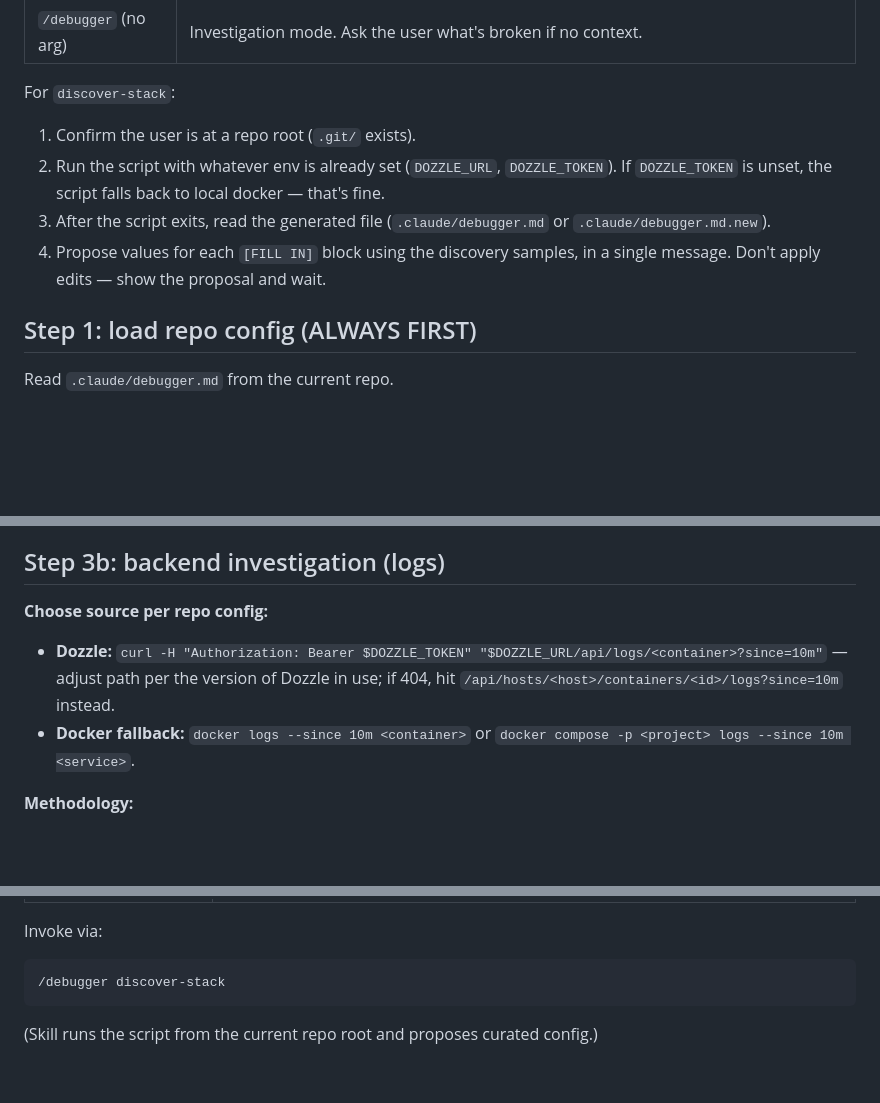
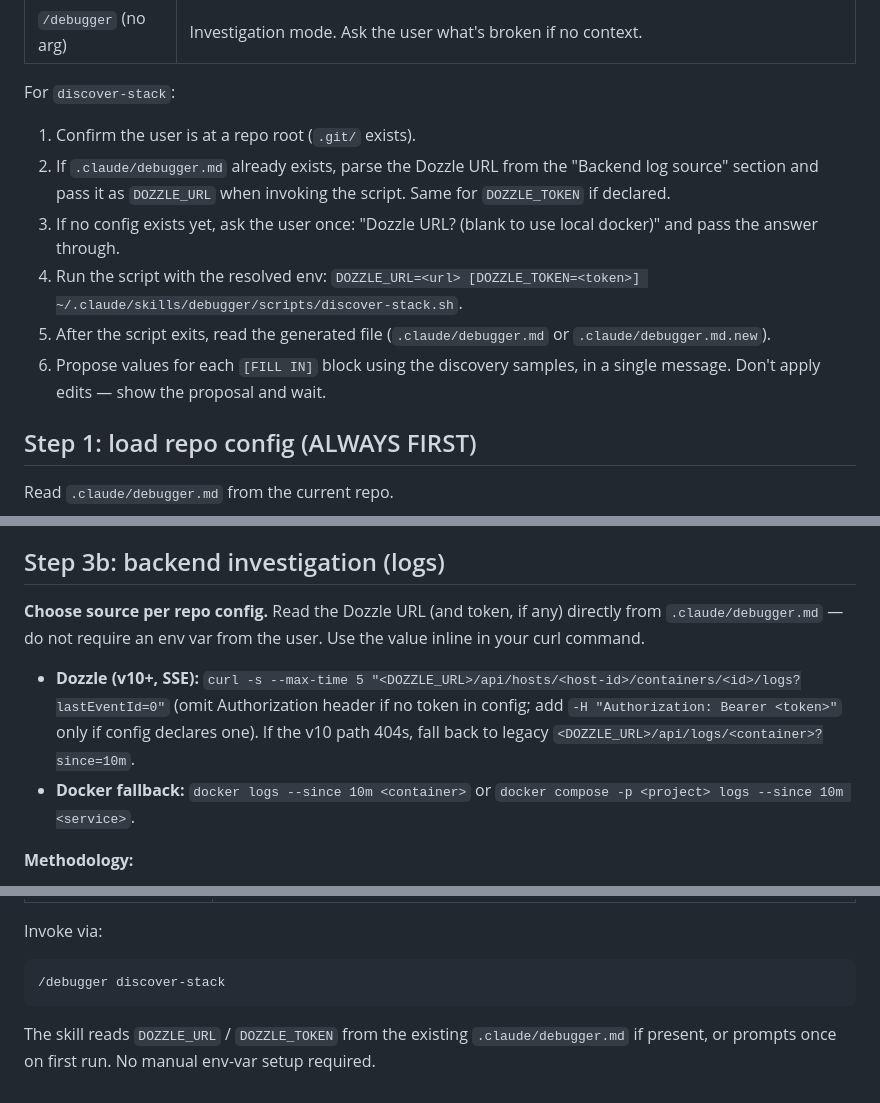
Before and after one commit to Autarquico/skills, a Markdown page: debugger/SKILL.md, 3 parts joined by grey strips. Drawn GitHub-style; blank space fills up the shorter version.

Commit message:
feat(debugger): read Dozzle URL from repo config, no env var needed
The skill now parses the Dozzle URL (and token, if any) directly from
.claude/debugger.md and uses it inline in curl/script invocations. Users
no longer need to export DOZZLE_URL manually before each session — it
lives with the repo config, where it belongs.

Co-Authored-By: Claude Opus 4.7 (1M context) <noreply@anthropic.com>

````diff
--- a/debugger/SKILL.md
+++ b/debugger/SKILL.md
@@ -44,9 +44,11 @@ Dispatch on the first argument:
 For `discover-stack`:
 
 1. Confirm the user is at a repo root (`.git/` exists).
-2. Run the script with whatever env is already set (`DOZZLE_URL`, `DOZZLE_TOKEN`). If `DOZZLE_TOKEN` is unset, the script falls back to local docker — that's fine.
-3. After the script exits, read the generated file (`.claude/debugger.md` or `.claude/debugger.md.new`).
-4. Propose values for each `[FILL IN]` block using the discovery samples, in a single message. Don't apply edits — show the proposal and wait.
+2. If `.claude/debugger.md` already exists, parse the Dozzle URL from the "Backend log source" section and pass it as `DOZZLE_URL` when invoking the script. Same for `DOZZLE_TOKEN` if declared.
+3. If no config exists yet, ask the user once: "Dozzle URL? (blank to use local docker)" and pass the answer through.
+4. Run the script with the resolved env: `DOZZLE_URL=<url> [DOZZLE_TOKEN=<token>] ~/.claude/skills/debugger/scripts/discover-stack.sh`.
+5. After the script exits, read the generated file (`.claude/debugger.md` or `.claude/debugger.md.new`).
+6. Propose values for each `[FILL IN]` block using the discovery samples, in a single message. Don't apply edits — show the proposal and wait.
 
 ## Step 1: load repo config (ALWAYS FIRST)
 
@@ -92,9 +94,9 @@ If the user gave a named repro recipe from the repo config ("run the checkout re
 
 ## Step 3b: backend investigation (logs)
 
-**Choose source per repo config:**
+**Choose source per repo config.** Read the Dozzle URL (and token, if any) directly from `.claude/debugger.md` — do not require an env var from the user. Use the value inline in your curl command.
 
-- **Dozzle:** `curl -H "Authorization: Bearer $DOZZLE_TOKEN" "$DOZZLE_URL/api/logs/<container>?since=10m"` — adjust path per the version of Dozzle in use; if 404, hit `/api/hosts/<host>/containers/<id>/logs?since=10m` instead.
+- **Dozzle (v10+, SSE):** `curl -s --max-time 5 "<DOZZLE_URL>/api/hosts/<host-id>/containers/<id>/logs?lastEventId=0"` (omit Authorization header if no token in config; add `-H "Authorization: Bearer <token>"` only if config declares one). If the v10 path 404s, fall back to legacy `<DOZZLE_URL>/api/logs/<container>?since=10m`.
 - **Docker fallback:** `docker logs --since 10m <container>` or `docker compose -p <project> logs --since 10m <service>`.
 
 **Methodology:**
@@ -202,4 +204,4 @@ Invoke via:
 /debugger discover-stack
 ```
 
-(Skill runs the script from the current repo root and proposes curated config.)
+The skill reads `DOZZLE_URL` / `DOZZLE_TOKEN` from the existing `.claude/debugger.md` if present, or prompts once on first run. No manual env-var setup required.
````
